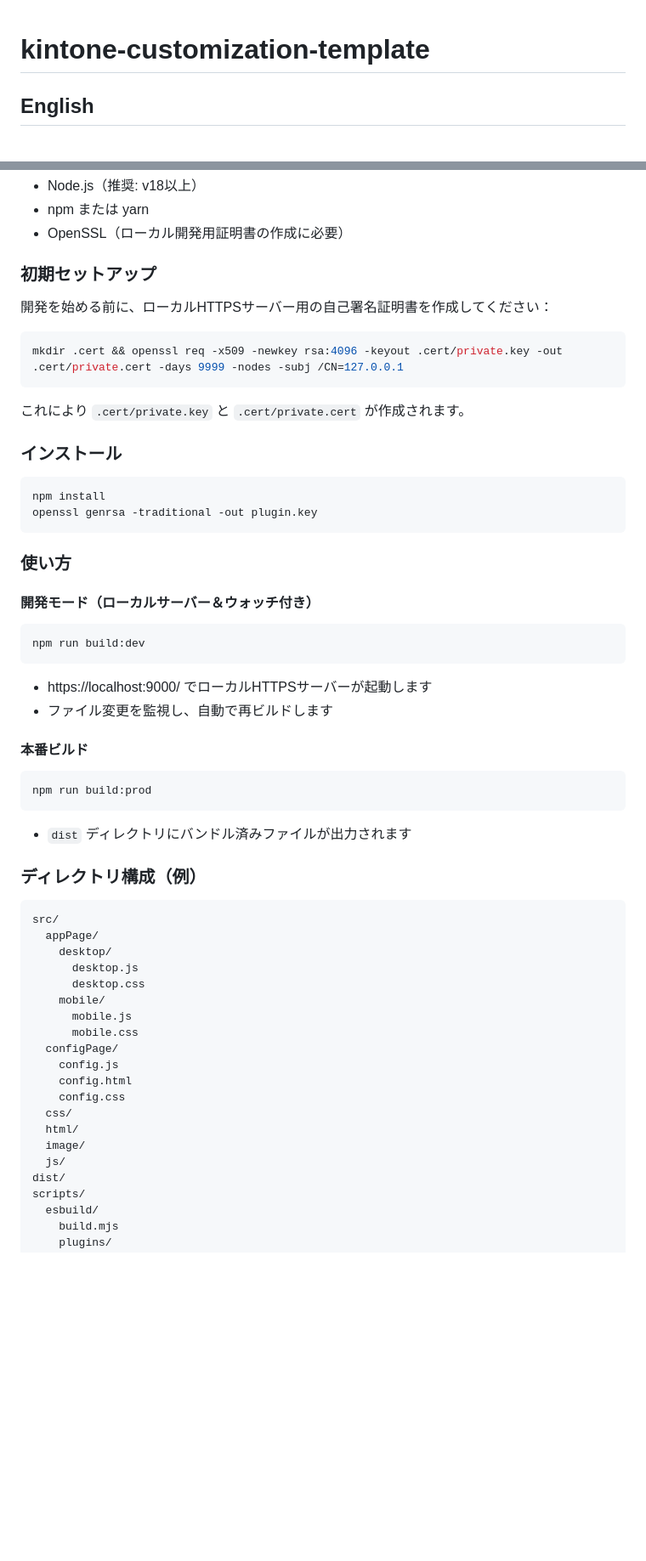
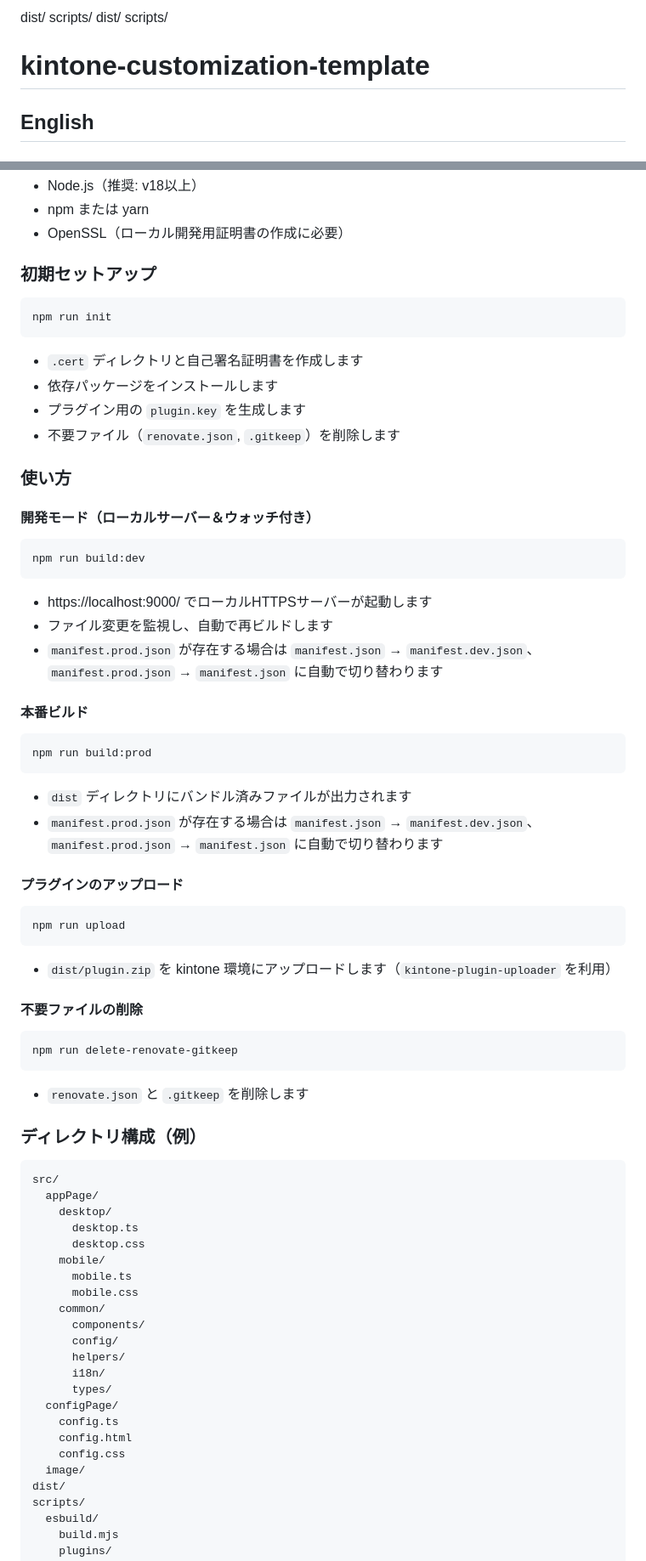
Before and after one commit to yanoshi-1009/kintone-plugin-template, a Markdown page: README.md, 2 parts joined by grey strips. Shown at 85% size. GitHub-like rendering; blank space fills up the shorter version.

Commit message:
feat: update README with setup instructions and usage details

````diff
--- a/README.md
+++ b/README.md
@@ -1,3 +1,8 @@
+dist/
+scripts/
+dist/
+scripts/
+
 # kintone-customization-template
 
 ## English
@@ -91,20 +114,14 @@ scripts/
 
 ### 初期セットアップ
 
-開発を始める前に、ローカルHTTPSサーバー用の自己署名証明書を作成してください：
-
 ```bash
-mkdir .cert && openssl req -x509 -newkey rsa:4096 -keyout .cert/private.key -out .cert/private.cert -days 9999 -nodes -subj /CN=127.0.0.1
+npm run init
 ```
 
-これにより `.cert/private.key` と `.cert/private.cert` が作成されます。
-
-### インストール
-
-```bash
-npm install
-openssl genrsa -traditional -out plugin.key
-```
+- `.cert` ディレクトリと自己署名証明書を作成します
+- 依存パッケージをインストールします
+- プラグイン用の `plugin.key` を生成します
+- 不要ファイル（`renovate.json`, `.gitkeep`）を削除します
 
 ### 使い方
 
@@ -116,6 +133,7 @@ npm run build:dev
 
 - https://localhost:9000/ でローカルHTTPSサーバーが起動します
 - ファイル変更を監視し、自動で再ビルドします
+- `manifest.prod.json` が存在する場合は `manifest.json` → `manifest.dev.json`、`manifest.prod.json` → `manifest.json` に自動で切り替わります
 
 #### 本番ビルド
 
@@ -124,6 +142,23 @@ npm run build:prod
 ```
 
 - `dist` ディレクトリにバンドル済みファイルが出力されます
+- `manifest.prod.json` が存在する場合は `manifest.json` → `manifest.dev.json`、`manifest.prod.json` → `manifest.json` に自動で切り替わります
+
+#### プラグインのアップロード
+
+```bash
+npm run upload
+```
+
+- `dist/plugin.zip` を kintone 環境にアップロードします（`kintone-plugin-uploader` を利用）
+
+#### 不要ファイルの削除
+
+```bash
+npm run delete-renovate-gitkeep
+```
+
+- `renovate.json` と `.gitkeep` を削除します
 
 ### ディレクトリ構成（例）
 
@@ -131,19 +166,22 @@ npm run build:prod
 src/
   appPage/
     desktop/
-      desktop.js
+      desktop.ts
       desktop.css
     mobile/
-      mobile.js
+      mobile.ts
       mobile.css
+    common/
+      components/
+      config/
+      helpers/
+      i18n/
+      types/
   configPage/
-    config.js
+    config.ts
     config.html
     config.css
-  css/
-  html/
   image/
-  js/
 dist/
 scripts/
   esbuild/
````
Also changed, not shown: other parts of README.md (+32 -14 lines).
